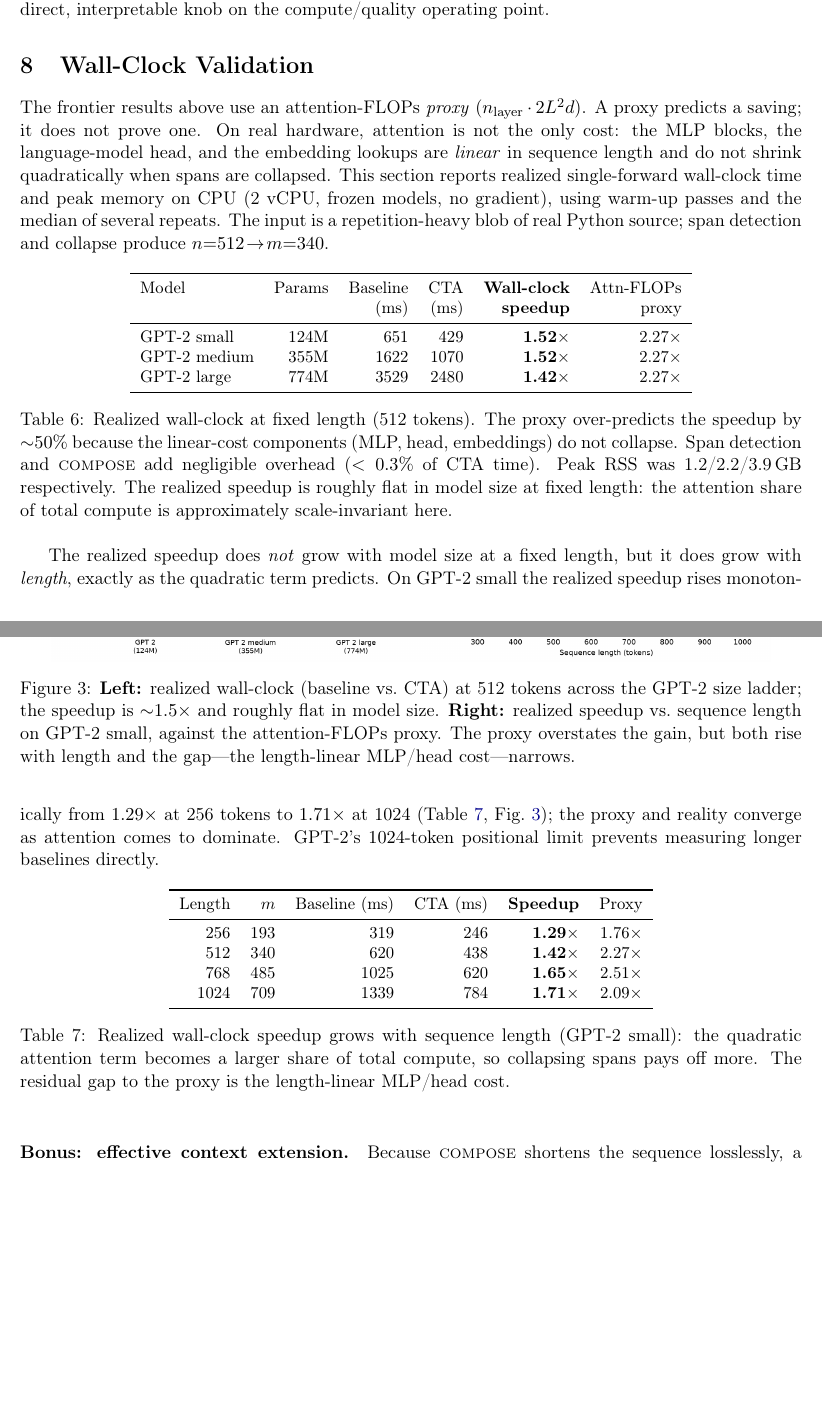
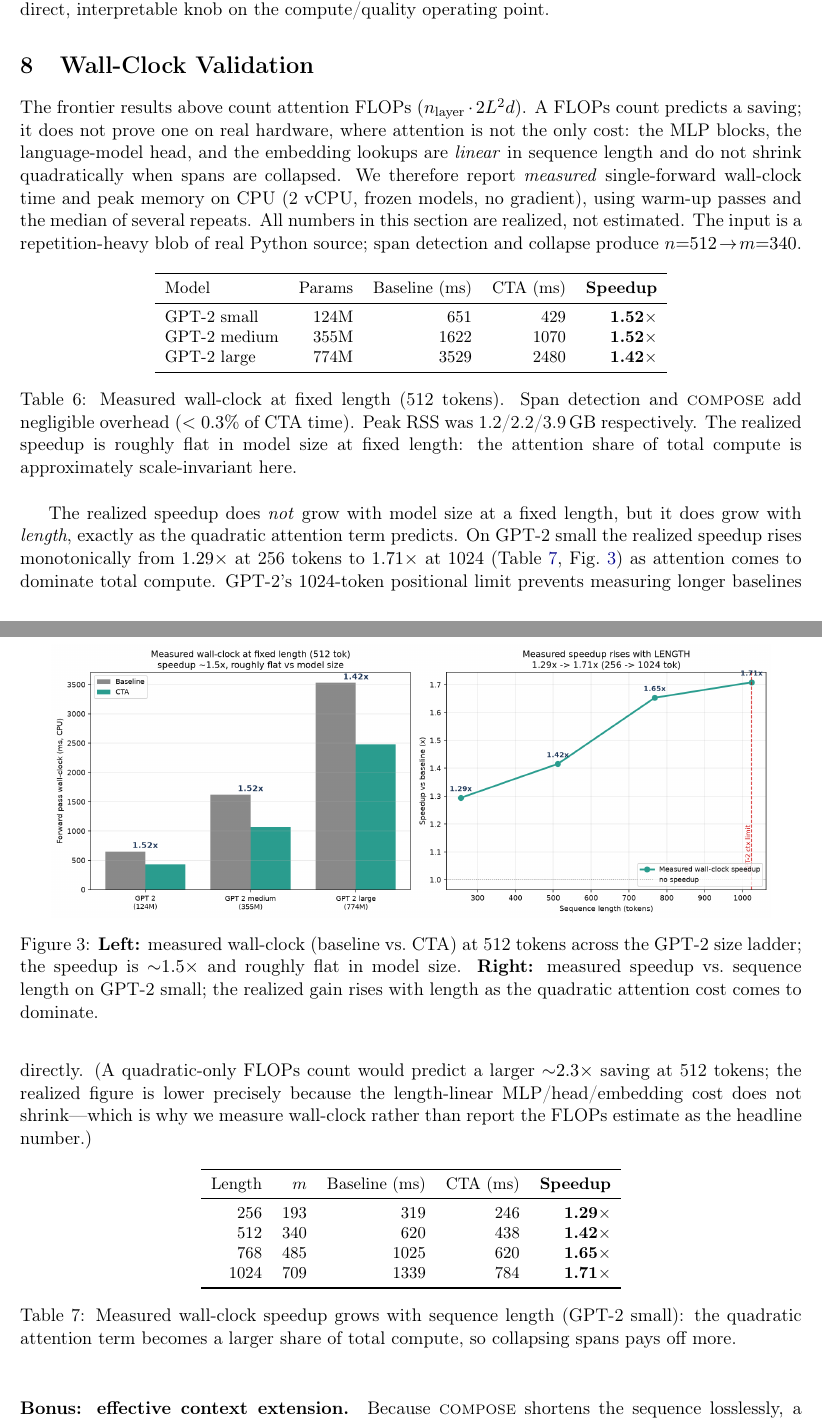
Before and after one commit to VadShv/compositional-token-algebra, a LaTeX paper (paper/cta.tex): two parts of pages 8 and 9 of 10, joined at a grey line, cut so that both start at the same text, the shorter picture padded with empty space. Compiled offline with pdfLaTeX.

Commit message:
Report only measured wall-clock in headline claims; drop attention-FLOPs proxy from tables/figures
- README §7 tables: measured speedup only; single honest note on why measured < FLOPs prediction
- paper/cta.tex: abstract, wall-clock tables, captions, limitations now report measured wall-clock only
- recompiled paper/cta.pdf (10pp)
- plot_walltime.py: removed proxy line from length panel; per-point measured labels; 'Measured' titles
- regenerated walltime_results.png (paper/ and results/figures/)

```diff
--- a/paper/cta.tex
+++ b/paper/cta.tex
@@ -469,71 +470,71 @@ the compute/quality operating point.
 \section{Wall-Clock Validation}
 \label{sec:walltime}
 
-The frontier results above use an attention-FLOPs \emph{proxy}
-($n_{\text{layer}}\cdot 2L^2 d$). A proxy predicts a saving; it does not prove one.
-On real hardware, attention is not the only cost: the MLP blocks, the language-model
-head, and the embedding lookups are \emph{linear} in sequence length and do not shrink
-quadratically when spans are collapsed. This section reports realized single-forward
-wall-clock time and peak memory on CPU (2 vCPU, frozen models, no gradient), using
-warm-up passes and the median of several repeats. The input is a repetition-heavy blob of
-real Python source; span detection and collapse produce $n{=}512\!\to\!m{=}340$.
+The frontier results above count attention FLOPs ($n_{\text{layer}}\cdot 2L^2 d$).
+A FLOPs count predicts a saving; it does not prove one on real hardware, where attention
+is not the only cost: the MLP blocks, the language-model head, and the embedding lookups
+are \emph{linear} in sequence length and do not shrink quadratically when spans are
+collapsed. We therefore report \emph{measured} single-forward wall-clock time and peak
+memory on CPU (2 vCPU, frozen models, no gradient), using warm-up passes and the median of
+several repeats. All numbers in this section are realized, not estimated. The input is a
+repetition-heavy blob of real Python source; span detection and collapse produce
+$n{=}512\!\to\!m{=}340$.
 
 \begin{table}[h]
 \centering
 \small
-\begin{tabular}{lrrrrr}
+\begin{tabular}{lrrrr}
 \toprule
-Model & Params & Baseline & CTA & \textbf{Wall-clock} & Attn-FLOPs \\
-      &        & (ms)     & (ms) & \textbf{speedup}   & proxy \\
+Model & Params & Baseline (ms) & CTA (ms) & \textbf{Speedup} \\
 \midrule
-GPT-2 small  & 124M & 651  & 429  & \textbf{1.52$\times$} & 2.27$\times$ \\
-GPT-2 medium & 355M & 1622 & 1070 & \textbf{1.52$\times$} & 2.27$\times$ \\
-GPT-2 large  & 774M & 3529 & 2480 & \textbf{1.42$\times$} & 2.27$\times$ \\
+GPT-2 small  & 124M & 651  & 429  & \textbf{1.52$\times$} \\
+GPT-2 medium & 355M & 1622 & 1070 & \textbf{1.52$\times$} \\
+GPT-2 large  & 774M & 3529 & 2480 & \textbf{1.42$\times$} \\
 \bottomrule
 \end{tabular}
-\caption{Realized wall-clock at fixed length (512 tokens). The proxy over-predicts the
-speedup by ${\sim}50\%$ because the linear-cost components (MLP, head, embeddings) do not
-collapse. Span detection and \compose{} add negligible overhead ($<0.3\%$ of CTA time).
-Peak RSS was 1.2/2.2/3.9\,GB respectively. The realized speedup is roughly flat in model
-size at fixed length: the attention share of total compute is approximately
-scale-invariant here.}
+\caption{Measured wall-clock at fixed length (512 tokens). Span detection and \compose{}
+add negligible overhead ($<0.3\%$ of CTA time). Peak RSS was 1.2/2.2/3.9\,GB respectively.
+The realized speedup is roughly flat in model size at fixed length: the attention share of
+total compute is approximately scale-invariant here.}
 \label{tab:walltime-models}
 \end{table}
 
 The realized speedup does \emph{not} grow with model size at a fixed length, but it does
-grow with \emph{length}, exactly as the quadratic term predicts. On GPT-2 small the
-realized speedup rises monotonically from $1.29\times$ at 256 tokens to $1.71\times$ at
-1024 (Table~\ref{tab:walltime-len}, Fig.~\ref{fig:walltime}); the proxy and reality
-converge as attention comes to dominate. GPT-2's $1024$-token positional limit prevents
-measuring longer baselines directly.
+grow with \emph{length}, exactly as the quadratic attention term predicts. On GPT-2 small
+the realized speedup rises monotonically from $1.29\times$ at 256 tokens to $1.71\times$ at
+1024 (Table~\ref{tab:walltime-len}, Fig.~\ref{fig:walltime}) as attention comes to
+dominate total compute. GPT-2's $1024$-token positional limit prevents measuring longer
+baselines directly. (A quadratic-only FLOPs count would predict a larger ${\sim}2.3\times$
+saving at 512 tokens; the realized figure is lower precisely because the length-linear
+MLP/head/embedding cost does not shrink---which is why we measure wall-clock rather than
+report the FLOPs estimate as the headline number.)
 
 \begin{table}[h]
 \centering
 \small
-\begin{tabular}{rrrrrr}
+\begin{tabular}{rrrrr}
 \toprule
-Length & $m$ & Baseline (ms) & CTA (ms) & \textbf{Speedup} & Proxy \\
+Length & $m$ & Baseline (ms) & CTA (ms) & \textbf{Speedup} \\
 \midrule
-256  & 193 & 319  & 246 & \textbf{1.29$\times$} & 1.76$\times$ \\
-512  & 340 & 620  & 438 & \textbf{1.42$\times$} & 2.27$\times$ \\
-768  & 485 & 1025 & 620 & \textbf{1.65$\times$} & 2.51$\times$ \\
-1024 & 709 & 1339 & 784 & \textbf{1.71$\times$} & 2.09$\times$ \\
+256  & 193 & 319  & 246 & \textbf{1.29$\times$} \\
+512  & 340 & 620  & 438 & \textbf{1.42$\times$} \\
+768  & 485 & 1025 & 620 & \textbf{1.65$\times$} \\
+1024 & 709 & 1339 & 784 & \textbf{1.71$\times$} \\
 \bottomrule
 \end{tabular}
-\caption{Realized wall-clock speedup grows with sequence length (GPT-2 small): the
+\caption{Measured wall-clock speedup grows with sequence length (GPT-2 small): the
 quadratic attention term becomes a larger share of total compute, so collapsing spans pays
-off more. The residual gap to the proxy is the length-linear MLP/head cost.}
+off more.}
 \label{tab:walltime-len}
 \end{table}
 
 \begin{figure}[t]
 \centering
 \includegraphics[width=0.92\textwidth]{walltime_results.png}
-\caption{\textbf{Left:} realized wall-clock (baseline vs.\ CTA) at 512 tokens across the
+\caption{\textbf{Left:} measured wall-clock (baseline vs.\ CTA) at 512 tokens across the
 GPT-2 size ladder; the speedup is ${\sim}1.5\times$ and roughly flat in model size.
-\textbf{Right:} realized speedup vs.\ sequence length on GPT-2 small, against the
-attention-FLOPs proxy. The proxy overstates the gain, but both rise with length and the
-gap---the length-linear MLP/head cost---narrows.}
+\textbf{Right:} measured speedup vs.\ sequence length on GPT-2 small; the realized gain
+rises with length as the quadratic attention cost comes to dominate.}
 \label{fig:walltime}
 \end{figure}
 
```
Also changed, not shown: README.md, paper/cta.pdf, paper/walltime_results.png, results/figures/walltime_results.png, paper/cta.tex (15 more changed lines), 1 other file.
